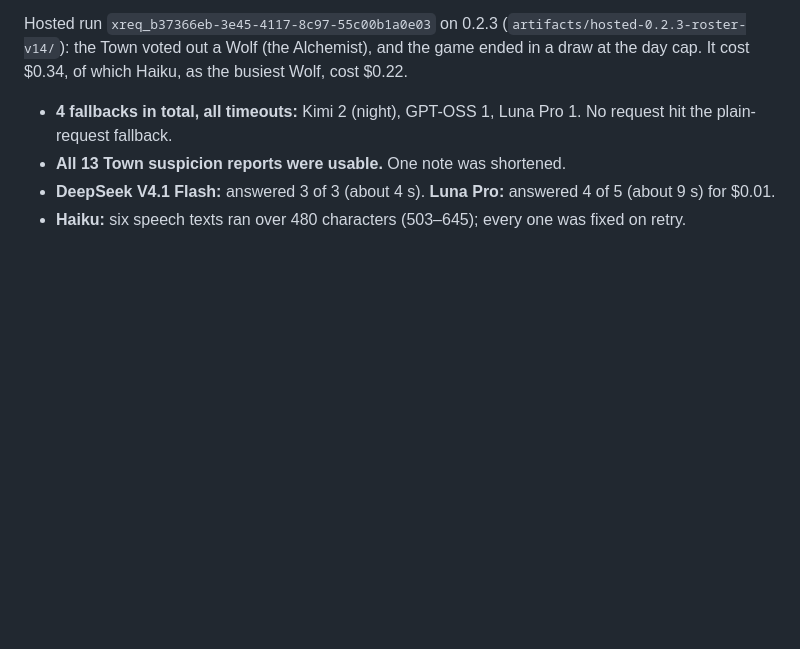
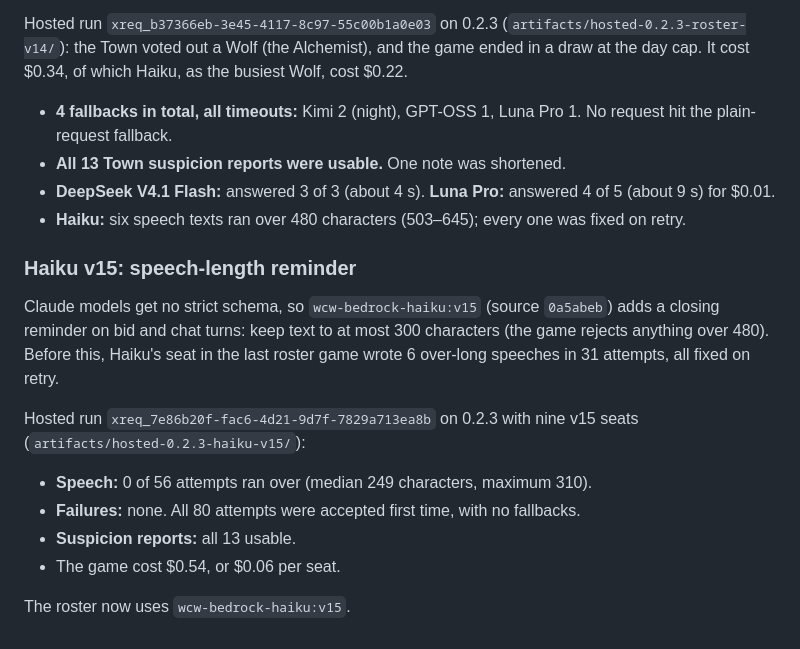
Before and after one commit to metatheoryinc/who-cried-coworld, a Markdown page: docs/testing/release-0.2.0.md, the part around the change. Rendered like a GitHub page; blank space fills up the shorter version.

Commit message:
Record the Haiku v15 speech-length check
Co-Authored-By: Claude Opus 5.5 <noreply@anthropic.com>

```diff
--- a/docs/testing/release-0.2.0.md
+++ b/docs/testing/release-0.2.0.md
@@ -202,3 +202,20 @@ ended in a draw at the day cap. It cost $0.34, of which Haiku, as the busiest Wo
 - **DeepSeek V4.1 Flash:** answered 3 of 3 (about 4 s). **Luna Pro:** answered 4 of 5
   (about 9 s) for $0.01.
 - **Haiku:** six speech texts ran over 480 characters (503–645); every one was fixed on retry.
+
+### Haiku v15: speech-length reminder
+
+Claude models get no strict schema, so `wcw-bedrock-haiku:v15` (source `0a5abeb`) adds a
+closing reminder on bid and chat turns: keep text to at most 300 characters (the game rejects
+anything over 480). Before this, Haiku's seat in the last roster game wrote 6 over-long speeches
+in 31 attempts, all fixed on retry.
+
+Hosted run `xreq_7e86b20f-fac6-4d21-9d7f-7829a713ea8b` on 0.2.3 with nine v15 seats
+(`artifacts/hosted-0.2.3-haiku-v15/`):
+
+- **Speech:** 0 of 56 attempts ran over (median 249 characters, maximum 310).
+- **Failures:** none. All 80 attempts were accepted first time, with no fallbacks.
+- **Suspicion reports:** all 13 usable.
+- The game cost $0.54, or $0.06 per seat.
+
+The roster now uses `wcw-bedrock-haiku:v15`.
```
